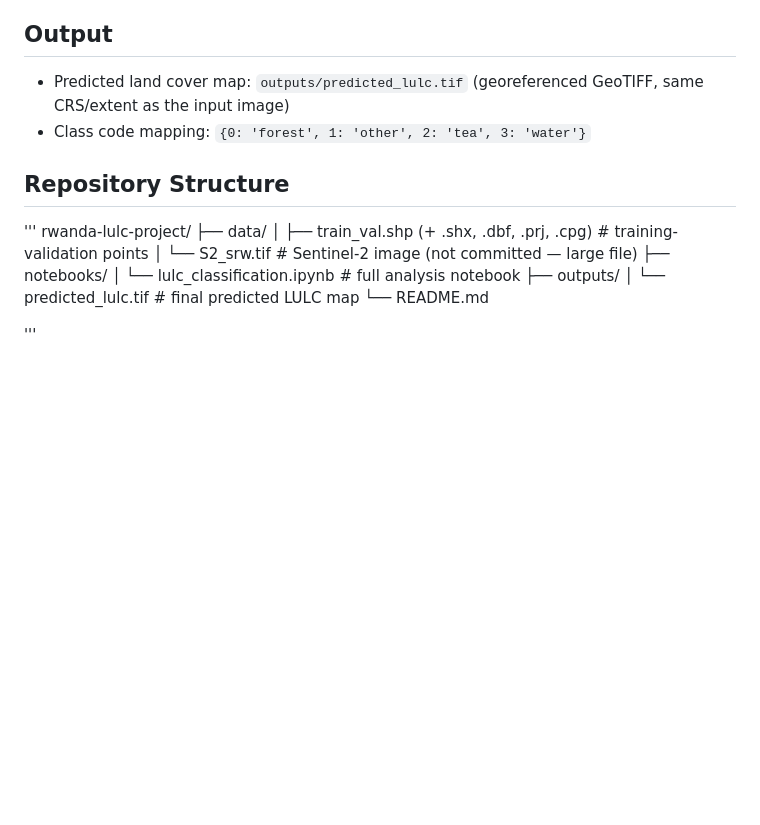
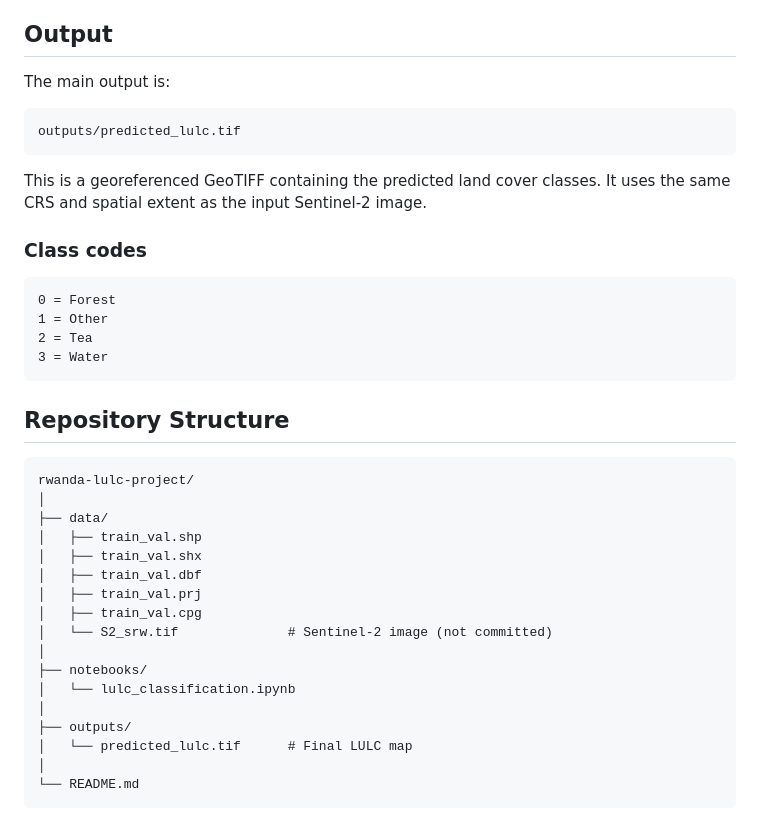
Before and after one commit to gilbert215/rwanda-lulc-classification, a Markdown page: README.md, the part around one of its changes. Drawn GitHub-style; blank space fills up the shorter version.

````diff
--- a/README.md
+++ b/README.md
@@ -65,19 +144,40 @@ location of Nyungwe Forest, supporting the plausibility of the results.
 ## Output
-- Predicted land cover map: `outputs/predicted_lulc.tif` (georeferenced GeoTIFF,
-  same CRS/extent as the input image)
-- Class code mapping: `{0: 'forest', 1: 'other', 2: 'tea', 3: 'water'}`
+
+The main output is:
+
+```text
+outputs/predicted_lulc.tif
+```
+
+This is a georeferenced GeoTIFF containing the predicted land cover classes. It uses the same CRS and spatial extent as the input Sentinel-2 image.
+
+### Class codes
+
+```text
+0 = Forest
+1 = Other
+2 = Tea
+3 = Water
+```
 
 ## Repository Structure
 
-'''
+```text
 rwanda-lulc-project/
+│
 ├── data/
-│ ├── train_val.shp (+ .shx, .dbf, .prj, .cpg) # training-validation points
-│ └── S2_srw.tif # Sentinel-2 image (not committed — large file)
+│   ├── train_val.shp
+│   ├── train_val.shx
+│   ├── train_val.dbf
+│   ├── train_val.prj
+│   ├── train_val.cpg
+│   └── S2_srw.tif              # Sentinel-2 image (not committed)
+│
 ├── notebooks/
-│ └── lulc_classification.ipynb # full analysis notebook
+│   └── lulc_classification.ipynb
+│
 ├── outputs/
-│ └── predicted_lulc.tif # final predicted LULC map
+│   └── predicted_lulc.tif      # Final LULC map
+│
 └── README.md
-
-'''
+```
````
Also changed, not shown: other parts of README.md (+125 -46 lines).
